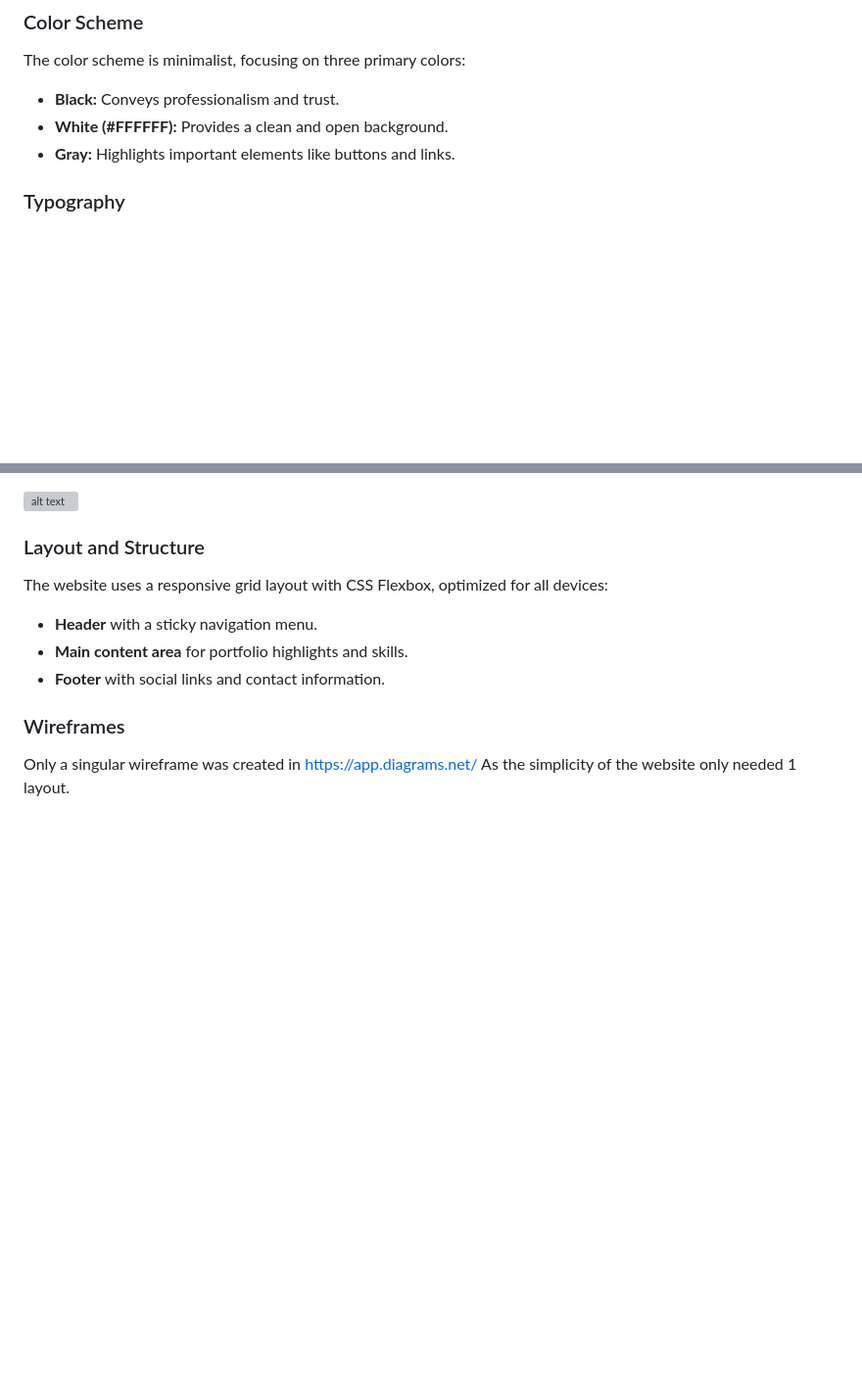
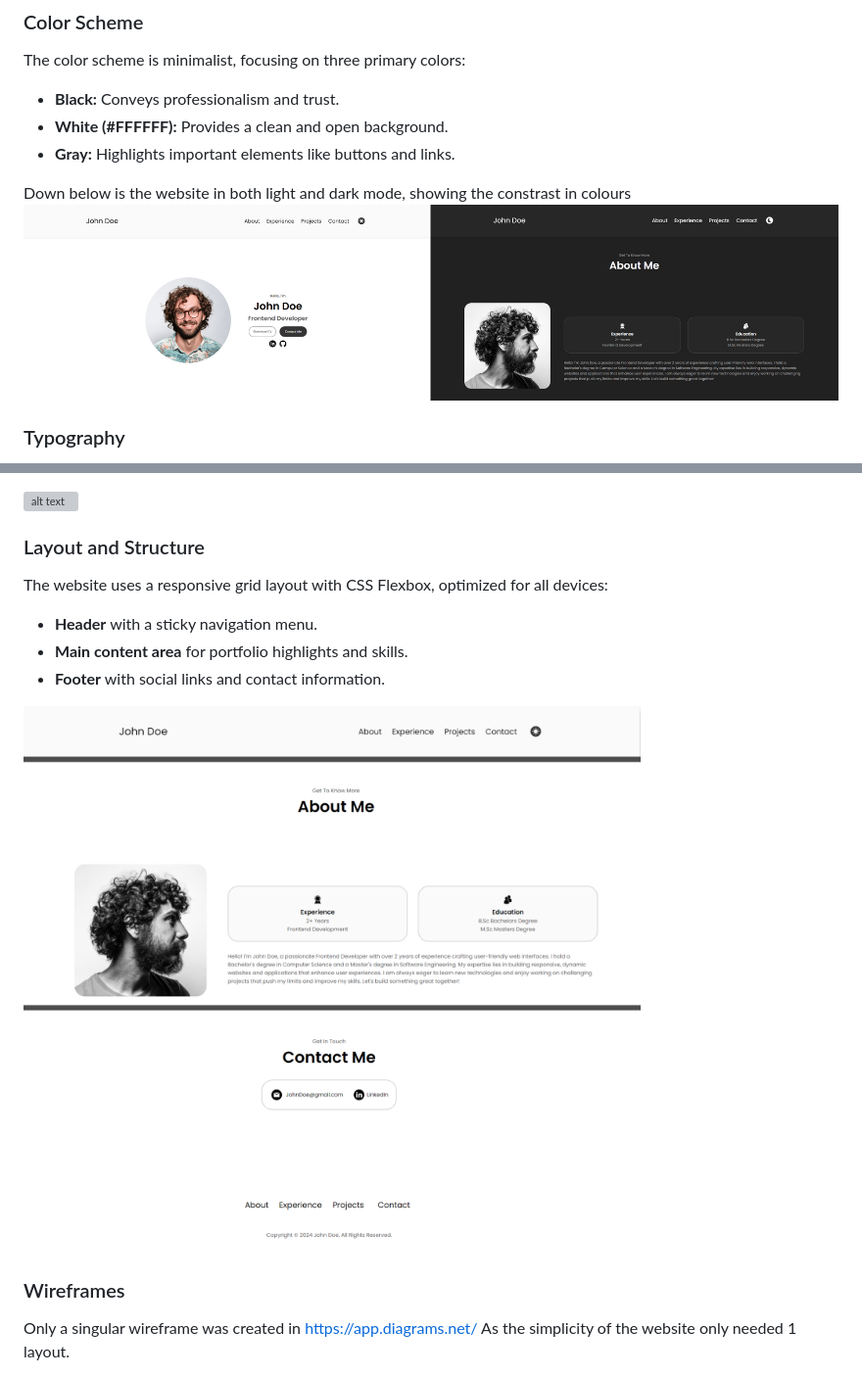
Before and after one commit to GBerrow/MS1, a Markdown page: README.md, 2 parts joined by grey strips. Shown: that part at 98% size. GitHub-like rendering; pictures changed too: assets/images/design-picture-merged-2.png (added), assets/images/design-picture-merged.png (added); blank space fills up the shorter version; grey boxes are pictures that could not be loaded.

Commit message:
Updated design section

```diff
--- a/README.md
+++ b/README.md
@@ -144,6 +144,9 @@ The color scheme is minimalist, focusing on three primary colors:
 - **White (#FFFFFF):** Provides a clean and open background.
 - **Gray:** Highlights important elements like buttons and links.
 
+Down below is the website in both light and dark mode, showing the constrast in colours
+![Merged Picture](assets/images/design-picture-merged.png)
+
 ### Typography
 
 I went for a google font Poppins because of it's simple and effective look, making it easy for the eye to read. Below is a screenshot of the font.
@@ -159,6 +162,8 @@ The website uses a responsive grid layout with CSS Flexbox, optimized for all de
 - **Main content area** for portfolio highlights and skills.
 - **Footer** with social links and contact information.
 
+![Header/About/Footer](assets/images/design-picture-merged-2.png)
+
 ### Wireframes
 
 Only a singular wireframe was created in https://app.diagrams.net/
```
Also changed, not shown: other parts of README.md (+1 -1 lines).
